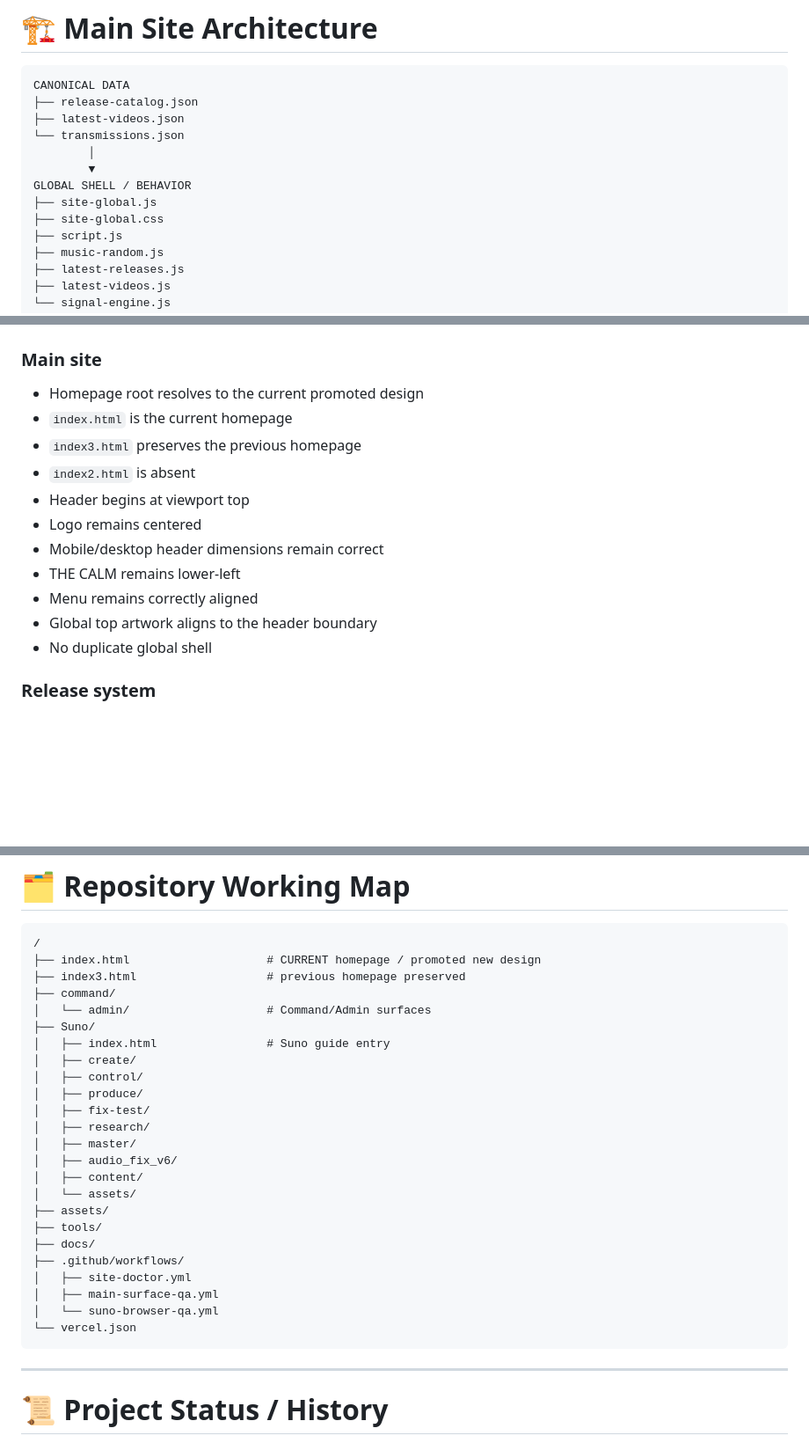
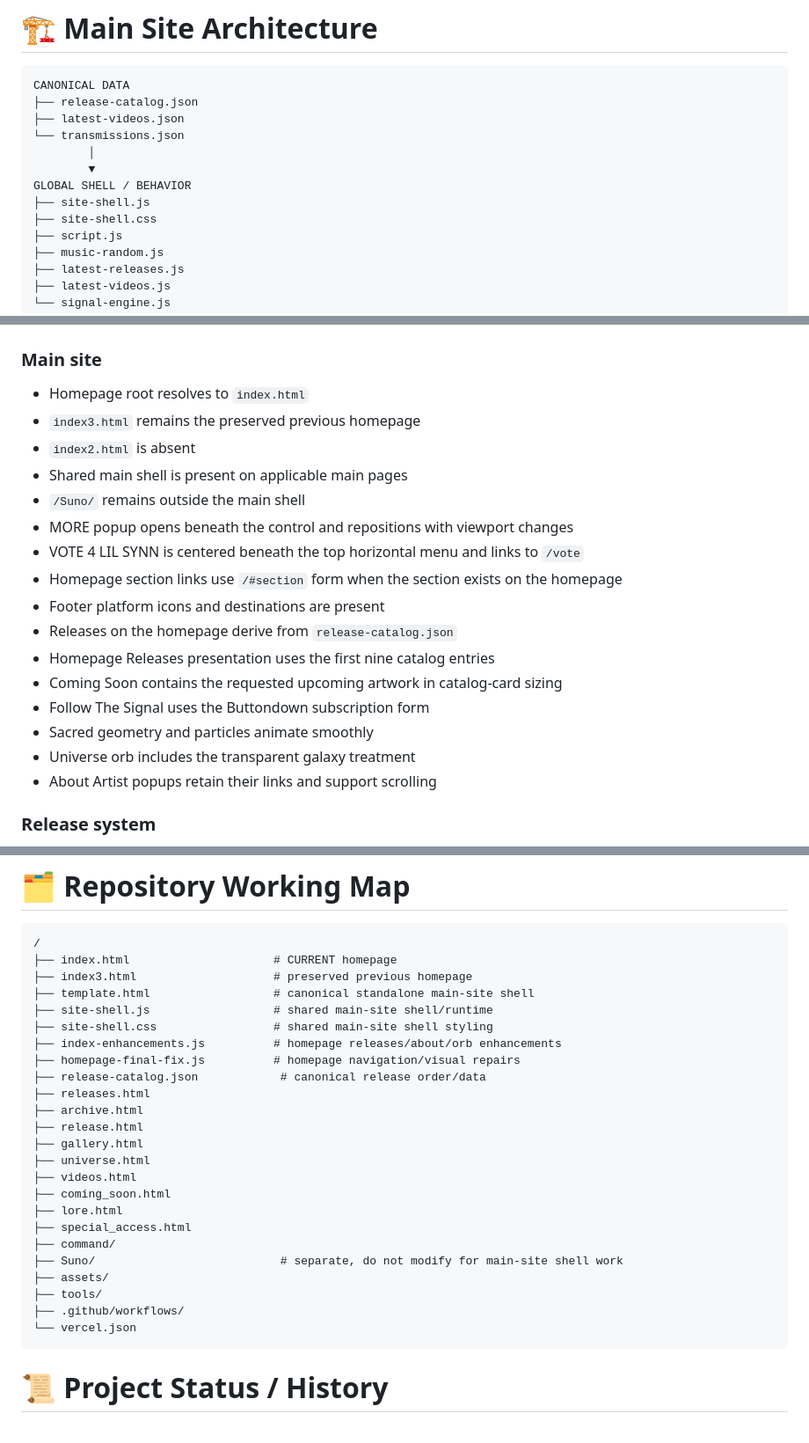
Before and after one commit to LILSYNNOFFICIAL/LILSYNNOFFICIAL, a Markdown page: README.md, 3 parts joined by grey strips. Shown at 88% size. Rendered like a GitHub page; blank space fills up the shorter version.

Commit message:
Update README for current main-site architecture

````diff
--- a/README.md
+++ b/README.md
@@ -88,8 +88,8 @@ CANONICAL DATA
         │
         ▼
 GLOBAL SHELL / BEHAVIOR
-├── site-global.js
-├── site-global.css
+├── site-shell.js
+├── site-shell.css
 ├── script.js
 ├── music-random.js
 ├── latest-releases.js
@@ -1039,17 +1039,22 @@ README-only changes must remain excluded from Main Surface QA unless the workflo
 
 ### Main site
 
-- Homepage root resolves to the current promoted design
-- `index.html` is the current homepage
-- `index3.html` preserves the previous homepage
+- Homepage root resolves to `index.html`
+- `index3.html` remains the preserved previous homepage
 - `index2.html` is absent
-- Header begins at viewport top
-- Logo remains centered
-- Mobile/desktop header dimensions remain correct
-- THE CALM remains lower-left
-- Menu remains correctly aligned
-- Global top artwork aligns to the header boundary
-- No duplicate global shell
+- Shared main shell is present on applicable main pages
+- `/Suno/` remains outside the main shell
+- MORE popup opens beneath the control and repositions with viewport changes
+- VOTE 4 LIL SYNN is centered beneath the top horizontal menu and links to `/vote`
+- Homepage section links use `/#section` form when the section exists on the homepage
+- Footer platform icons and destinations are present
+- Releases on the homepage derive from `release-catalog.json`
+- Homepage Releases presentation uses the first nine catalog entries
+- Coming Soon contains the requested upcoming artwork in catalog-card sizing
+- Follow The Signal uses the Buttondown subscription form
+- Sacred geometry and particles animate smoothly
+- Universe orb includes the transparent galaxy treatment
+- About Artist popups retain their links and support scrolling
 
 ### Release system
 
@@ -1166,33 +1161,30 @@ Existing artwork remains authoritative unless a specific new visual has been req
 
 ```text
 /
-├── index.html                    # CURRENT homepage / promoted new design
-├── index3.html                   # previous homepage preserved
+├── index.html                     # CURRENT homepage
+├── index3.html                    # preserved previous homepage
+├── template.html                  # canonical standalone main-site shell
+├── site-shell.js                  # shared main-site shell/runtime
+├── site-shell.css                 # shared main-site shell styling
+├── index-enhancements.js          # homepage releases/about/orb enhancements
+├── homepage-final-fix.js          # homepage navigation/visual repairs
+├── release-catalog.json            # canonical release order/data
+├── releases.html
+├── archive.html
+├── release.html
+├── gallery.html
+├── universe.html
+├── videos.html
+├── coming_soon.html
+├── lore.html
+├── special_access.html
 ├── command/
-│   └── admin/                    # Command/Admin surfaces
-├── Suno/
-│   ├── index.html                # Suno guide entry
-│   ├── create/
-│   ├── control/
-│   ├── produce/
-│   ├── fix-test/
-│   ├── research/
-│   ├── master/
-│   ├── audio_fix_v6/
-│   ├── content/
-│   └── assets/
+├── Suno/                           # separate, do not modify for main-site shell work
 ├── assets/
 ├── tools/
-├── docs/
 ├── .github/workflows/
-│   ├── site-doctor.yml
-│   ├── main-surface-qa.yml
-│   └── suno-browser-qa.yml
 └── vercel.json
 ```
-
----
-
 # 📜 Project Status / History
 
 The original five major site architecture phases are complete at the architecture level:
````
Also changed, not shown: other parts of README.md (+10 -20 lines).
